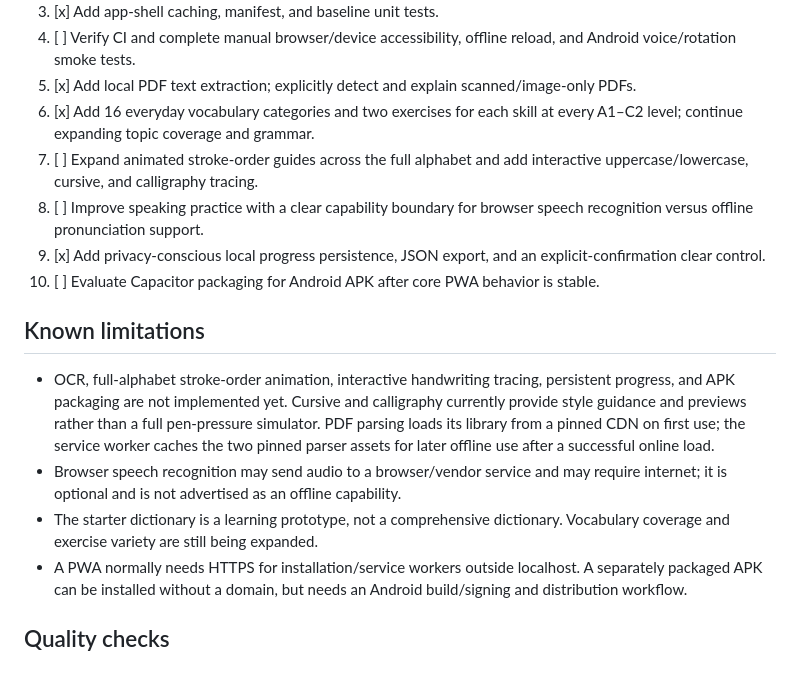
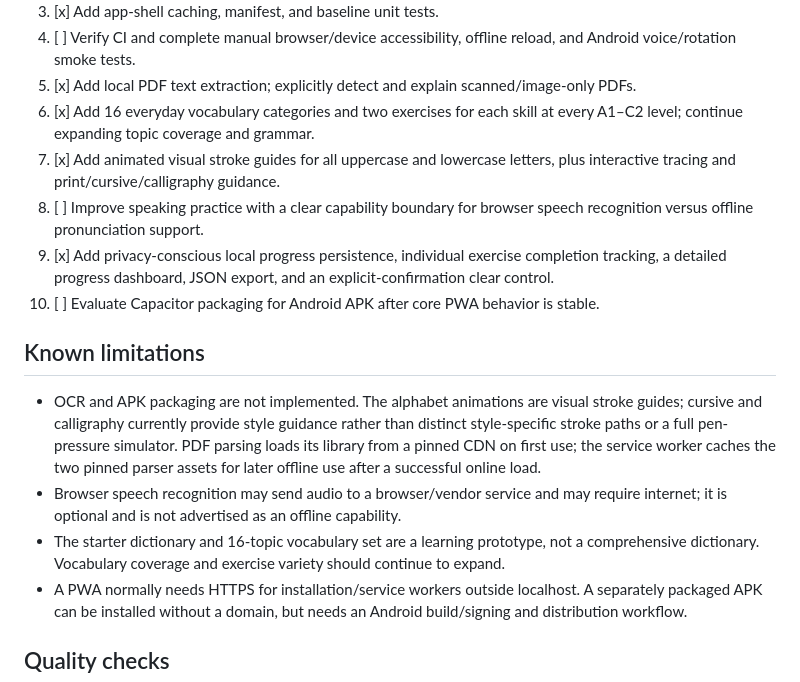
Before and after one commit to sangfa727-sketch/Learning-Everyday-, a Markdown page: README.md, the part around the change. Drawn GitHub-style.

Commit message:
docs: align milestones and limitations with shipped features

```diff
--- a/README.md
+++ b/README.md
@@ -53,16 +53,16 @@ Serve the repository over localhost or HTTPS to test service-worker registration
 4. [ ] Verify CI and complete manual browser/device accessibility, offline reload, and Android voice/rotation smoke tests.
 5. [x] Add local PDF text extraction; explicitly detect and explain scanned/image-only PDFs.
 6. [x] Add 16 everyday vocabulary categories and two exercises for each skill at every A1–C2 level; continue expanding topic coverage and grammar.
-7. [ ] Expand animated stroke-order guides across the full alphabet and add interactive uppercase/lowercase, cursive, and calligraphy tracing.
+7. [x] Add animated visual stroke guides for all uppercase and lowercase letters, plus interactive tracing and print/cursive/calligraphy guidance.
 8. [ ] Improve speaking practice with a clear capability boundary for browser speech recognition versus offline pronunciation support.
-9. [x] Add privacy-conscious local progress persistence, JSON export, and an explicit-confirmation clear control.
+9. [x] Add privacy-conscious local progress persistence, individual exercise completion tracking, a detailed progress dashboard, JSON export, and an explicit-confirmation clear control.
 10. [ ] Evaluate Capacitor packaging for Android APK after core PWA behavior is stable.
 
 ## Known limitations
 
-- OCR, full-alphabet stroke-order animation, interactive handwriting tracing, persistent progress, and APK packaging are not implemented yet. Cursive and calligraphy currently provide style guidance and previews rather than a full pen-pressure simulator. PDF parsing loads its library from a pinned CDN on first use; the service worker caches the two pinned parser assets for later offline use after a successful online load.
+- OCR and APK packaging are not implemented. The alphabet animations are visual stroke guides; cursive and calligraphy currently provide style guidance rather than distinct style-specific stroke paths or a full pen-pressure simulator. PDF parsing loads its library from a pinned CDN on first use; the service worker caches the two pinned parser assets for later offline use after a successful online load.
 - Browser speech recognition may send audio to a browser/vendor service and may require internet; it is optional and is not advertised as an offline capability.
-- The starter dictionary is a learning prototype, not a comprehensive dictionary. Vocabulary coverage and exercise variety are still being expanded.
+- The starter dictionary and 16-topic vocabulary set are a learning prototype, not a comprehensive dictionary. Vocabulary coverage and exercise variety should continue to expand.
 - A PWA normally needs HTTPS for installation/service workers outside localhost. A separately packaged APK can be installed without a domain, but needs an Android build/signing and distribution workflow.
 
 ## Quality checks
```
